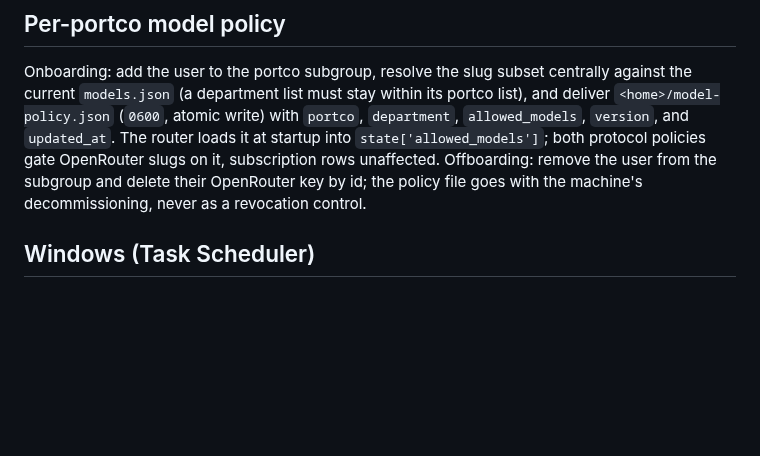
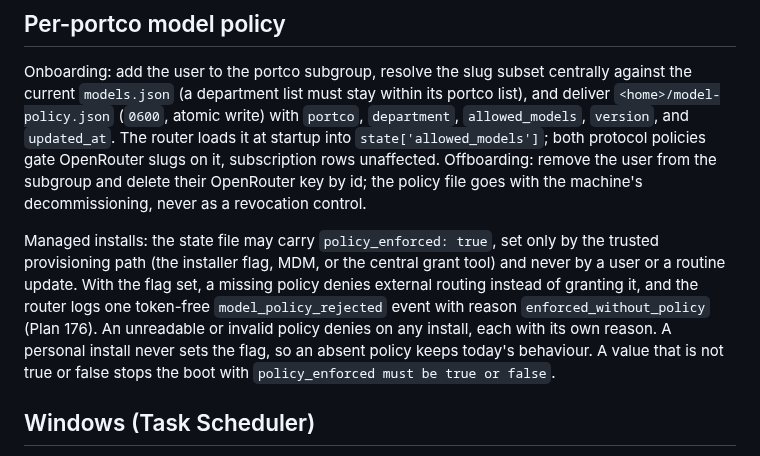
Before and after one commit to gbane-softcom/SC_AI_Router, a Markdown page: docs/operations.md, the part around the change. Rendered like a GitHub page; blank space fills up the shorter version.

Commit message:
docs: write down the managed-install policy contract

```diff
--- a/docs/operations.md
+++ b/docs/operations.md
@@ -529,6 +529,16 @@ on it, subscription rows unaffected. Offboarding: remove the user from
 the subgroup and delete their OpenRouter key by id; the policy file goes
 with the machine's decommissioning, never as a revocation control.
 
+Managed installs: the state file may carry `policy_enforced: true`, set
+only by the trusted provisioning path (the installer flag, MDM, or the central
+grant tool) and never by a user or a routine update. With the flag set, a
+missing policy denies external routing instead of granting it, and the router
+logs one token-free `model_policy_rejected` event with reason
+`enforced_without_policy` (Plan 176). An unreadable or invalid policy denies on
+any install, each with its own reason. A personal install never sets the flag,
+so an absent policy keeps today's behaviour. A value that is not true or false
+stops the boot with `policy_enforced must be true or false`.
+
 ## Windows (Task Scheduler)
 
 The Windows backend (`packaging/platforms/windows.py`) registers two
```
